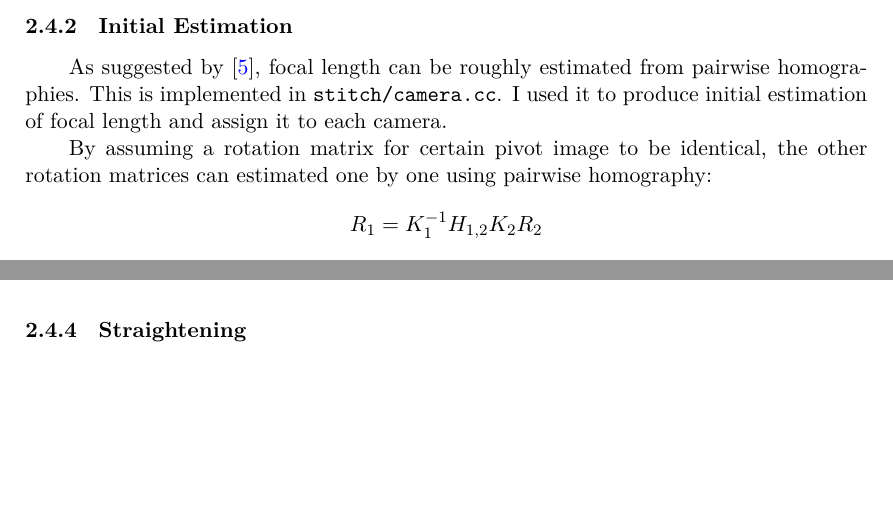
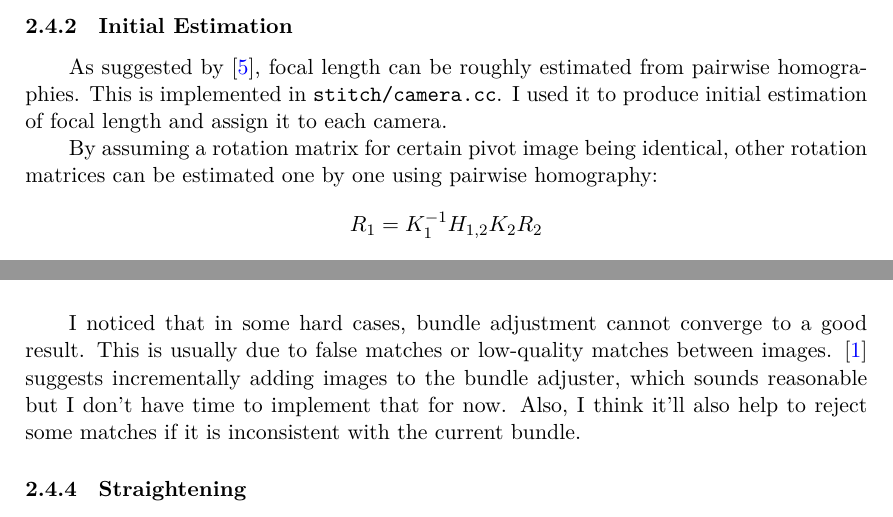
Before and after one commit to ppwwyyxx/OpenPano, a LaTeX document (report/report.tex, which reads report/general.tex): two parts of pages 8 and 9 of 11, joined at a grey line, cut so that both start at the same text, the shorter picture padded with empty space. Compiled offline with XeLaTeX.

Commit message:
some fix and add pdf

```diff
--- a/report/general.tex
+++ b/report/general.tex
@@ -38,9 +38,9 @@ can be roughly estimated from pairwise homographies. This is implemented in \ver
 I used it to produce initial estimation of
 focal length and assign it to each camera.
 
-By assuming a rotation matrix for certain pivot image to be identical,
-the other rotation matrices
-can estimated one by one using pairwise homography:
+By assuming a rotation matrix for certain pivot image being identical,
+other rotation matrices
+can be estimated one by one using pairwise homography:
 \[ R_1 = K_1^{-1}H_{1,2}K_2R_2\]
 
 To reduce accumulated error,
@@ -82,6 +82,13 @@ After the optimization, the above panorama looks much better:
   \caption{After Bundle Adjustment}
 \end{figure}
 
+I noticed that in some hard cases, bundle adjustment cannot converge to a good result.
+This is usually due to false matches or low-quality matches between images.
+\cite{panoramic-sift} suggests incrementally adding images to the bundle adjuster,
+which sounds reasonable but I don't have time to implement that for now.
+Also, I think it'll also help to reject some matches if it is inconsistent with
+the current bundle.
+
 \subsubsection{Straightening}
 As suggested by \cite{panoramic-sift}, the result of bundle adjustment
 can have wavy effect, due to the unknown tilt angle.
```
Also changed, not shown: report/result.tex (+18 -3 lines), README.md, results/CMU0-all.jpg (added), results/apple.jpg (added), results/small/CMU0-all.jpg (added), report/general.tex (2 more changed lines), 7 other files.
